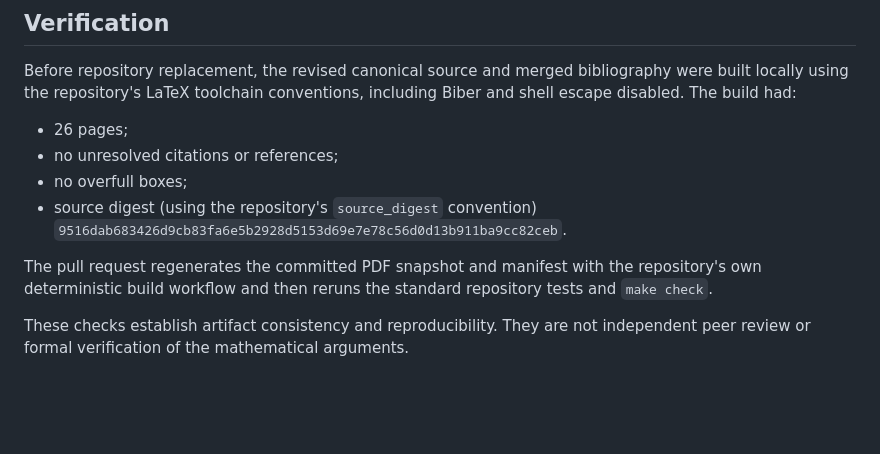
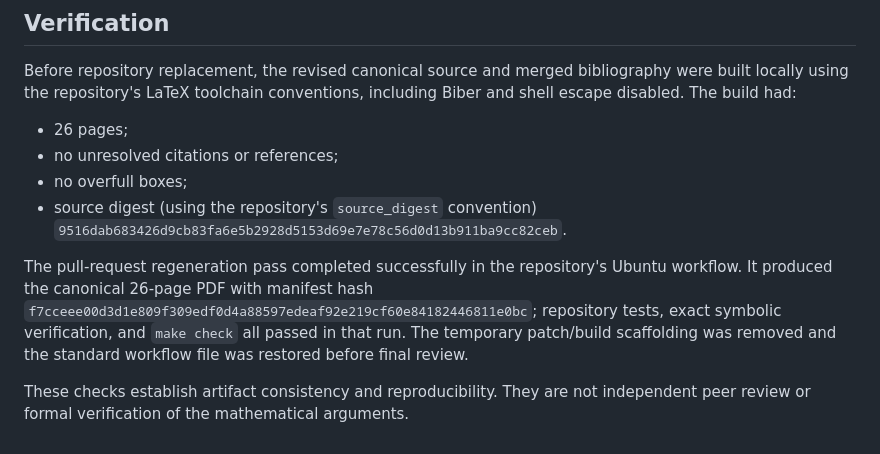
Before and after one commit to long-mathematics/openai-math-extensions, a Markdown page: audits/2026-10-13-paper-iv-collision-energy.md, the part around the change. GitHub-like rendering; blank space fills up the shorter version.

Commit message:
Record Paper IV regenerated artifact verification

```diff
--- a/audits/2026-10-13-paper-iv-collision-energy.md
+++ b/audits/2026-10-13-paper-iv-collision-energy.md
@@ -57,6 +57,6 @@ Before repository replacement, the revised canonical source and merged bibliogra
 - no overfull boxes;
 - source digest (using the repository's `source_digest` convention) `9516dab683426d9cb83fa6e5b2928d5153d69e7e78c56d0d13b911ba9cc82ceb`.
 
-The pull request regenerates the committed PDF snapshot and manifest with the repository's own deterministic build workflow and then reruns the standard repository tests and `make check`.
+The pull-request regeneration pass completed successfully in the repository's Ubuntu workflow. It produced the canonical 26-page PDF with manifest hash `f7cceee00d3d1e809f309edf0d4a88597edeaf92e219cf60e84182446811e0bc`; repository tests, exact symbolic verification, and `make check` all passed in that run. The temporary patch/build scaffolding was removed and the standard workflow file was restored before final review.
 
 These checks establish artifact consistency and reproducibility. They are not independent peer review or formal verification of the mathematical arguments.
```
